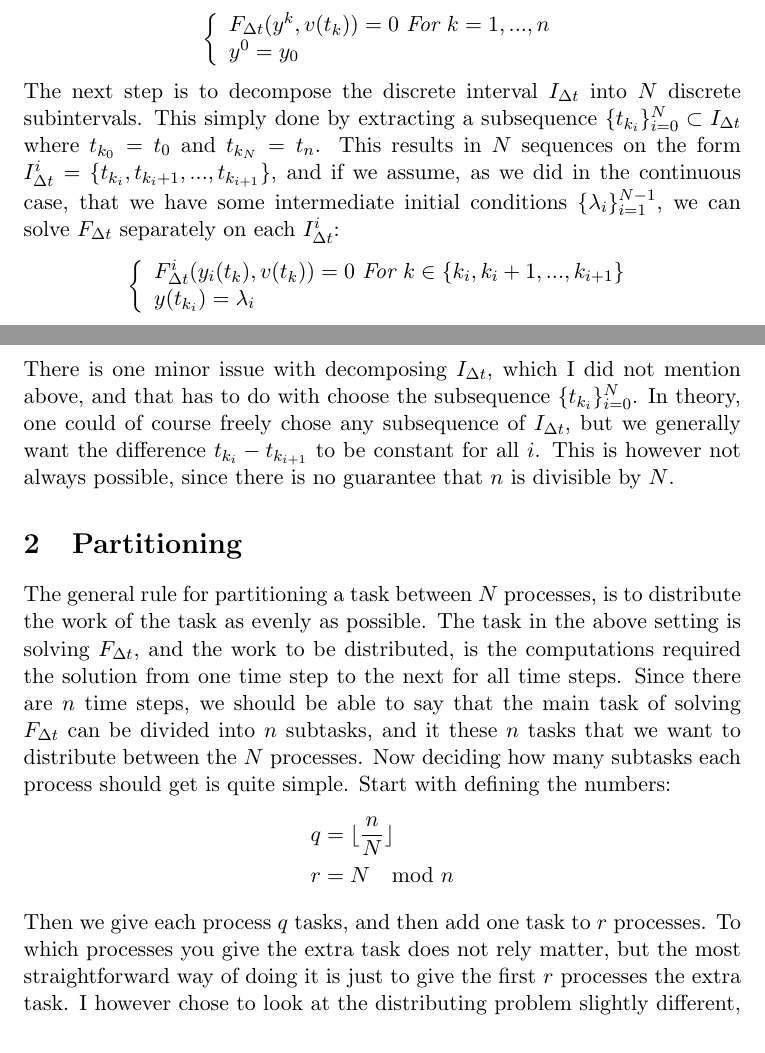
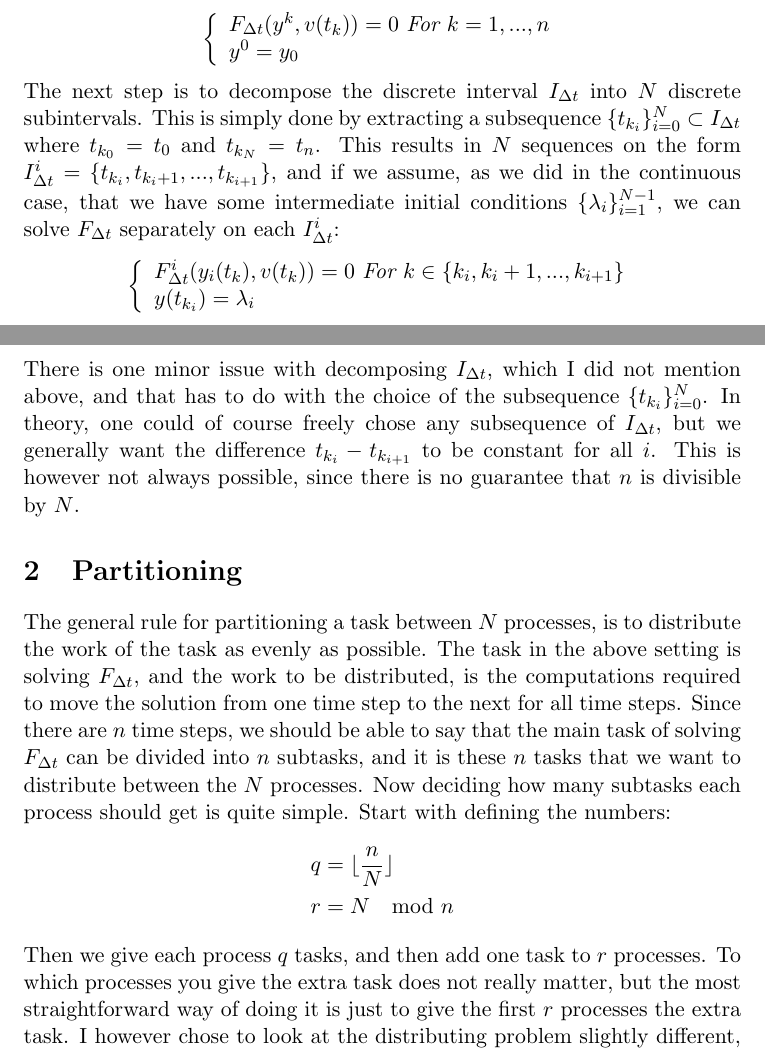
Before and after one commit to andrthu/mek4250, a LaTeX document (adjoint/report/draft/mpiAndPartition/partition.tex): two parts of pages 1 and 2 of 3, joined at a grey line, cut so that both start at the same text. Compiled offline with pdfLaTeX.

Commit message:
corrected some spelling errors

```diff
--- a/adjoint/report/draft/mpiAndPartition/partition.tex
+++ b/adjoint/report/draft/mpiAndPartition/partition.tex
@@ -55,7 +55,7 @@ Now lets look at what happens when we discretize $I$. Lets divide $I$ into $n$ p
 	\end{array}
    \right.
 \end{align*}
-The next step is to decompose the discrete interval $I_{\Delta t}$ into $N$ discrete subintervals. This simply done by extracting a subsequence $\{t_{k_i}\}_{i=0}^N\subset I_{\Delta t}$ where $t_{k_0}=t_0$ and $t_{k_N}=t_n$. This results in $N$ sequences on the form $I_{\Delta t}^i=\{t_{k_i},t_{k_i+1},...,t_{k_{i+1}}\}$, and if we assume, as we did in the continuous case, that we have some intermediate initial conditions $\{\lambda_i\}_{i=1}^{N-1}$, we can solve $F_{\Delta t}$ separately on each $I_{\Delta t}^i$:
+The next step is to decompose the discrete interval $I_{\Delta t}$ into $N$ discrete subintervals. This is simply done by extracting a subsequence $\{t_{k_i}\}_{i=0}^N\subset I_{\Delta t}$ where $t_{k_0}=t_0$ and $t_{k_N}=t_n$. This results in $N$ sequences on the form $I_{\Delta t}^i=\{t_{k_i},t_{k_i+1},...,t_{k_{i+1}}\}$, and if we assume, as we did in the continuous case, that we have some intermediate initial conditions $\{\lambda_i\}_{i=1}^{N-1}$, we can solve $F_{\Delta t}$ separately on each $I_{\Delta t}^i$:
 \begin{align*}
 \left\{
      \begin{array}{lr}
@@ -64,14 +64,14 @@ The next step is to decompose the discrete interval $I_{\Delta t}$ into $N$ disc
 	\end{array}
    \right.
 \end{align*}
-There is one minor issue with decomposing $I_{\Delta t}$, which I did not mention above, and that has to do with choose the subsequence $\{t_{k_i}\}_{i=0}^N$. In theory, one could of course freely chose any subsequence of $I_{\Delta t}$, but we generally want the difference $t_{k_i} -t_{k_{i+1}}$ to be constant for all $i$. This is however not always possible, since there is no guarantee that $n$ is divisible by $N$.
+There is one minor issue with decomposing $I_{\Delta t}$, which I did not mention above, and that has to do with the choice of the subsequence $\{t_{k_i}\}_{i=0}^N$. In theory, one could of course freely chose any subsequence of $I_{\Delta t}$, but we generally want the difference $t_{k_i} -t_{k_{i+1}}$ to be constant for all $i$. This is however not always possible, since there is no guarantee that $n$ is divisible by $N$.
 \section{Partitioning}
-The general rule for partitioning a task between $N$ processes, is to distribute the work of the task as evenly as possible. The task in the above setting is solving $ F_{\Delta t}$, and the work to be distributed, is the computations required the solution from one time step to the next for all time steps. Since there are $n$ time steps, we should be able to say that the main task of solving $F_{\Delta t}$ can be divided into $n$ subtasks, and it these $n$ tasks that we want to distribute between the $N$ processes. Now deciding how many subtasks each process should get is quite simple. Start with defining the numbers:
+The general rule for partitioning a task between $N$ processes, is to distribute the work of the task as evenly as possible. The task in the above setting is solving $ F_{\Delta t}$, and the work to be distributed, is the computations required to move the solution from one time step to the next for all time steps. Since there are $n$ time steps, we should be able to say that the main task of solving $F_{\Delta t}$ can be divided into $n$ subtasks, and it is these $n$ tasks that we want to distribute between the $N$ processes. Now deciding how many subtasks each process should get is quite simple. Start with defining the numbers:
 \begin{align*}
 q &= \lfloor \frac{n}{N}\rfloor \\
 r &= N \mod n
 \end{align*}
-Then we give each process $q$ tasks, and then add one task to $r$ processes. To which processes you give the extra task does not rely matter, but the most straightforward way of doing it is just to give the first $r$ processes the extra task. I however chose to look at the distributing problem slightly different, by instead of trying to distribute the $n$ tasks, looking at how to evenly divide the $n+1$ points $\{t_k\}_{k=0}^{n}$ among the $N$ processes. Again lets define $q$ and $r$ as:
+Then we give each process $q$ tasks, and then add one task to $r$ processes. To which processes you give the extra task does not really matter, but the most straightforward way of doing it is just to give the first $r$ processes the extra task. I however chose to look at the distributing problem slightly different, by instead of trying to distribute the $n$ tasks, looking at how to evenly divide the $n+1$ points $\{t_k\}_{k=0}^{n}$ among the $N$ processes. Again lets define $q$ and $r$ as:
 \begin{align*}
 q &= \lfloor \frac{n+1}{N}\rfloor \\
 r &= N \mod n+1
```
Also changed, not shown: adjoint/report/draft/discertizedProblem/discretized.tex (+1 -1 lines).
